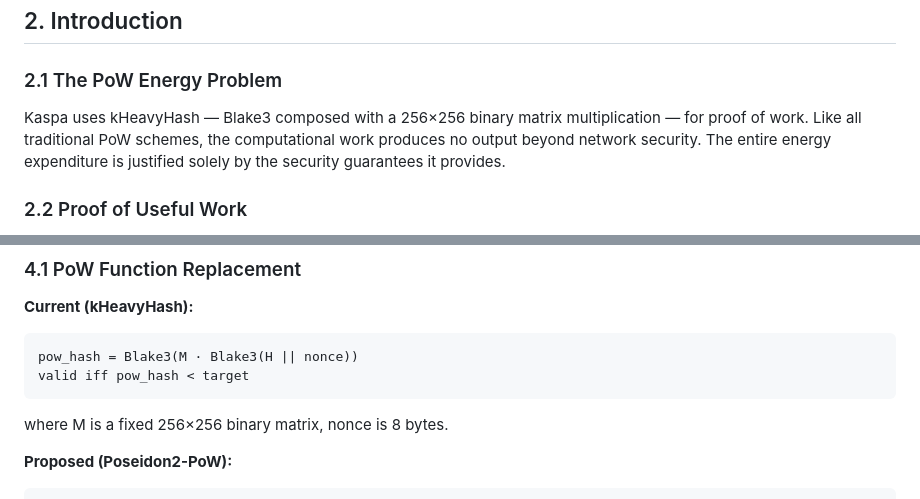
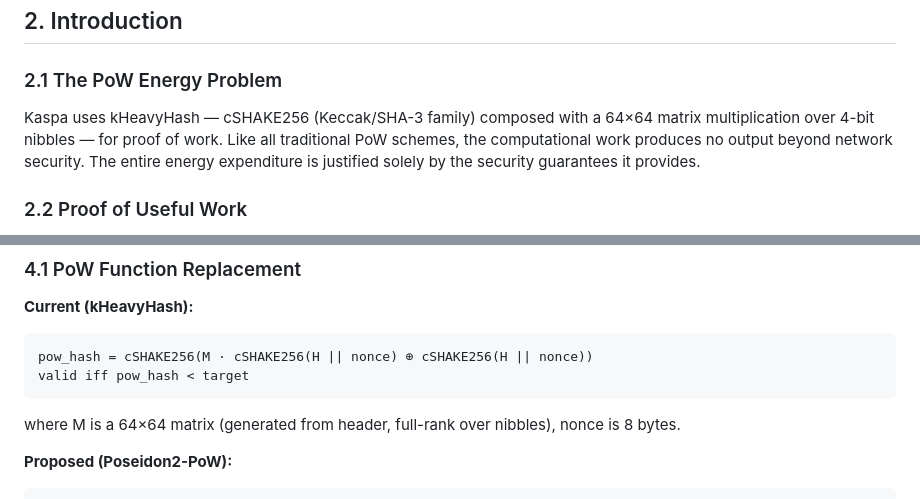
Before and after one commit to RossKU/ZK-SPoW, a Markdown page: zk-pouw.md, 2 parts joined by grey strips. GitHub-like rendering.

Commit message:
Fix kHeavyHash spec: Blake3 → cSHAKE256, 256×256 → 64×64
Verified against rusty-kaspa source code:
- consensus/pow/src/matrix.rs: 64×64 matrix over nibbles (4-bit)
- crypto/hashes/src/pow_hashers.rs: cSHAKE256 with "HeavyHash" domain

kHeavyHash algorithm:
  cSHAKE256(header||nonce) → 64×64 matmul → XOR → cSHAKE256

NOT Blake3, NOT 256×256 binary matrix.

Co-Authored-By: Claude Opus 4.6 <noreply@anthropic.com>

````diff
--- a/zk-pouw.md
+++ b/zk-pouw.md
@@ -14,7 +14,7 @@ We propose replacing Kaspa's kHeavyHash proof-of-work function with Poseidon2 ov
 
 ### 2.1 The PoW Energy Problem
 
-Kaspa uses kHeavyHash — Blake3 composed with a 256×256 binary matrix multiplication — for proof of work. Like all traditional PoW schemes, the computational work produces no output beyond network security. The entire energy expenditure is justified solely by the security guarantees it provides.
+Kaspa uses kHeavyHash — cSHAKE256 (Keccak/SHA-3 family) composed with a 64×64 matrix multiplication over 4-bit nibbles — for proof of work. Like all traditional PoW schemes, the computational work produces no output beyond network security. The entire energy expenditure is justified solely by the security guarantees it provides.
 
 ### 2.2 Proof of Useful Work
 
@@ -75,11 +75,11 @@ This creates a unique opportunity: if the PoW hash function is also Poseidon2 ov
 **Current (kHeavyHash):**
 
 ```
-pow_hash = Blake3(M · Blake3(H || nonce))
+pow_hash = cSHAKE256(M · cSHAKE256(H || nonce) ⊕ cSHAKE256(H || nonce))
 valid iff pow_hash < target
 ```
 
-where M is a fixed 256×256 binary matrix, nonce is 8 bytes.
+where M is a 64×64 matrix (generated from header, full-rank over nibbles), nonce is 8 bytes.
 
 **Proposed (Poseidon2-PoW):**
 
````
Also changed, not shown: appendix-asic-architecture.md (+2 -2 lines).
